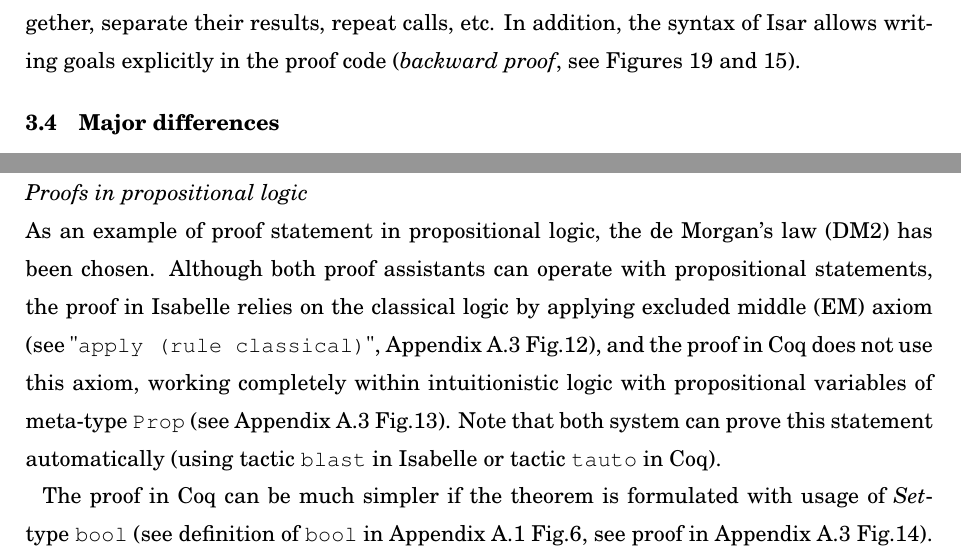
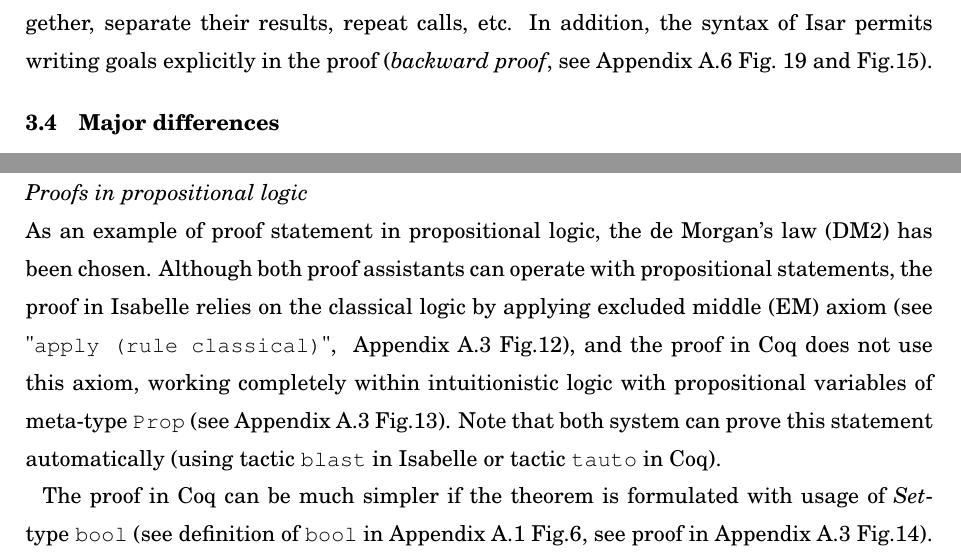
Before and after one commit to ajuszkowski/seminar_paper, a LaTeX thesis (cs-seminar.tex): two parts of pages 10 and 11 of 22, joined at a grey line, cut so that both start at the same text. Compiled offline with pdfLaTeX.

Commit message:
finish everything.

```diff
--- a/cs-seminar.tex
+++ b/cs-seminar.tex
@@ -327,7 +327,7 @@
 
 Both Isabelle and Coq have their own Integrated Development Environment (IDE) to work in (gtk-based CoqIDE and jEdit Prover IDE, respectively). In general, both native IDEs of these theorem provers provide the facility for interactive executing scripts step-by-step while preserving the state of proof (\textit{environment}), which for each step describes the set of premises along with already proved statements (\textit{context}) and the set of statements to be proven (\textit{goals}). However, Isabelle's native IDE allows to change the proof state arbitrarily, in contrast to the CoqIDE, which provides only the capability of switching the proof state to backward or forward linearly. Alternatively, both considering theorem provers have numerous of plugins for many popular IDEs, for instance, the Proof General~\cite{tool_PG} is a plugin for Emacs, which supports numerous proof assistants. During the work on this paper, only native IDEs of each proof assistant have been used in order to minimize the impact of third-party tools to the research.
 
-Both systems accept proofs written in an imperative fashion (\textit{forward proof}), i.e., such proof represents a sequence of tactic calls, that implicitly change the proof state at each step, compounded by the control-flow operators called \textit{tacticals}, that combine tactics together, separate their results, repeat calls, etc. In addition, the syntax of Isar allows writing goals explicitly in the proof code (\textit{backward proof}, see Figures~\ref{ex_nat_sum_isabelle} and~\ref{ex_morgan_quant_isabelle}).
+Both systems accept proofs written in an imperative fashion (\textit{forward proof}), i.e., such proof represents a sequence of tactic calls, that implicitly change the proof state at each step, compounded by the control-flow operators called \textit{tacticals}, that combine tactics together, separate their results, repeat calls, etc. In addition, the syntax of Isar permits writing goals explicitly in the proof (\textit{backward proof}, see Appendix~\ref{apx:sum_inductive} Fig.~\ref{ex_nat_sum_isabelle} and Fig.\ref{ex_morgan_quant_isabelle}).
 
 %<already in text, see paragraph above> Isar accepts more relaxed syntax in sense that its proof may look more like mathematical proof because of writing the goals during the proof (e.g., '\isabelleinline{assume \<not> P x then have \<exists>x. \<not> P x}') and using the connectors that can be read conveniently by human (e.g., '\isabelleinline{then}' abbreviates '\isabelleinline{from this}', '\isabelleinline{hence}' expands to '\isabelleinline{then have}', etc.). In contrast, proofs written in Coq look more like programs written in imperative programming language: the sequence of states need to be executed in order to check how the directives (application of tactics) change the state of proof. On the other hand, the brevity of Gallina language may let the experienced user, that knows the syntax and tactics well, spend less time for writing the proof in Coq rather than in Isabelle.
 
@@ -391,7 +391,7 @@
 
 \subsubsection{Proofs in propositional logic}
 
-As an example of proof statement in propositional logic, the de Morgan's law~\eqref{tauto_demorgan2} has been chosen. Although both proof assistants can operate with propositional statements, the proof in Isabelle relies on the classical logic by applying excluded middle~\eqref{axiom_excluded_middle} axiom (see "\texttt{apply (rule classical)}", Appendix~\ref{apx:morgan_propos} Fig.\ref{ex_morgan_propos_isabelle}), and the proof in Coq does not use this axiom, working completely within intuitionistic logic with propositional variables of meta-type \texttt{Prop} (see Appendix~\ref{apx:morgan_propos} Fig.\ref{ex_morgan_propos_coq}). Note that both system can prove this statement automatically (using tactic \texttt{blast} in Isabelle or tactic \texttt{tauto} in Coq).
+As an example of proof statement in propositional logic, the de Morgan's law~\eqref{tauto_demorgan2} has been chosen. Although both proof assistants can operate with propositional statements, the proof in Isabelle relies on the classical logic by applying excluded middle~\eqref{axiom_excluded_middle} axiom (see "\texttt{apply (rule classical)}", ~Appendix~\ref{apx:morgan_propos} Fig.\ref{ex_morgan_propos_isabelle}), and the proof in Coq does not use this axiom, working completely within intuitionistic logic with propositional variables of meta-type \texttt{Prop} (see Appendix~\ref{apx:morgan_propos} Fig.\ref{ex_morgan_propos_coq}). Note that both system can prove this statement automatically (using tactic \texttt{blast} in Isabelle or tactic \texttt{tauto} in Coq).
 
 %Both systems have tactics for automatic proving the propositional tautologies (see Appendix~\ref{appx_diff_table})
 
```
Also changed, not shown: cs-seminar.pdf.
